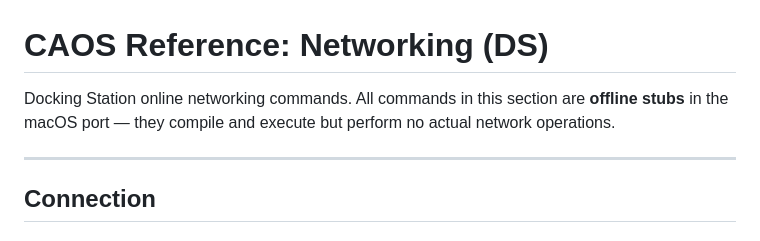
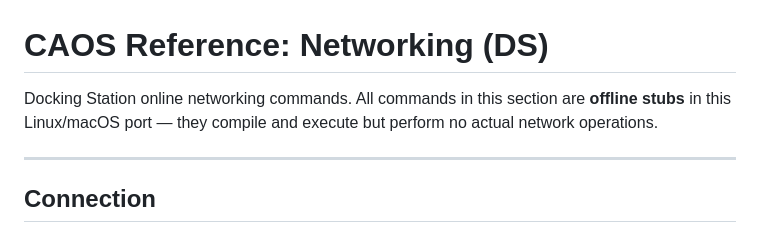
Before and after one commit to ugwun/creatures3-engine-port, a Markdown page: tools/docs/caos_net.md, the part around the change. GitHub-like rendering.

Commit message:
docs: describe the networking stubs as part of the Linux/macOS port
Co-Authored-By: Claude Fable 5.1 <noreply@anthropic.com>

```diff
--- a/tools/docs/caos_net.md
+++ b/tools/docs/caos_net.md
@@ -1,6 +1,6 @@
 # CAOS Reference: Networking (DS)
 
-Docking Station online networking commands. All commands in this section are **offline stubs** in the macOS port — they compile and execute but perform no actual network operations.
+Docking Station online networking commands. All commands in this section are **offline stubs** in this Linux/macOS port — they compile and execute but perform no actual network operations.
 
 ---
 
```
